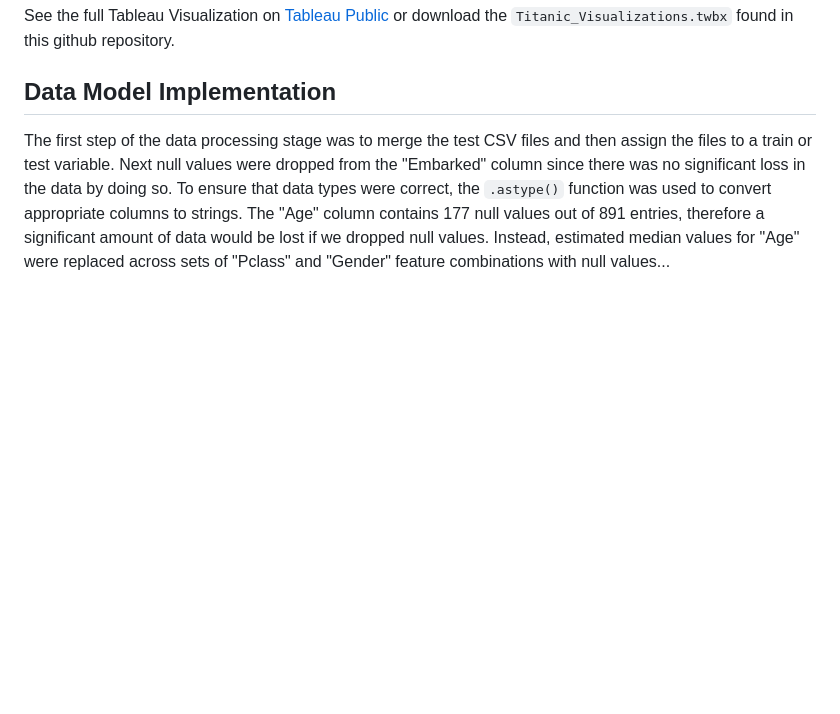
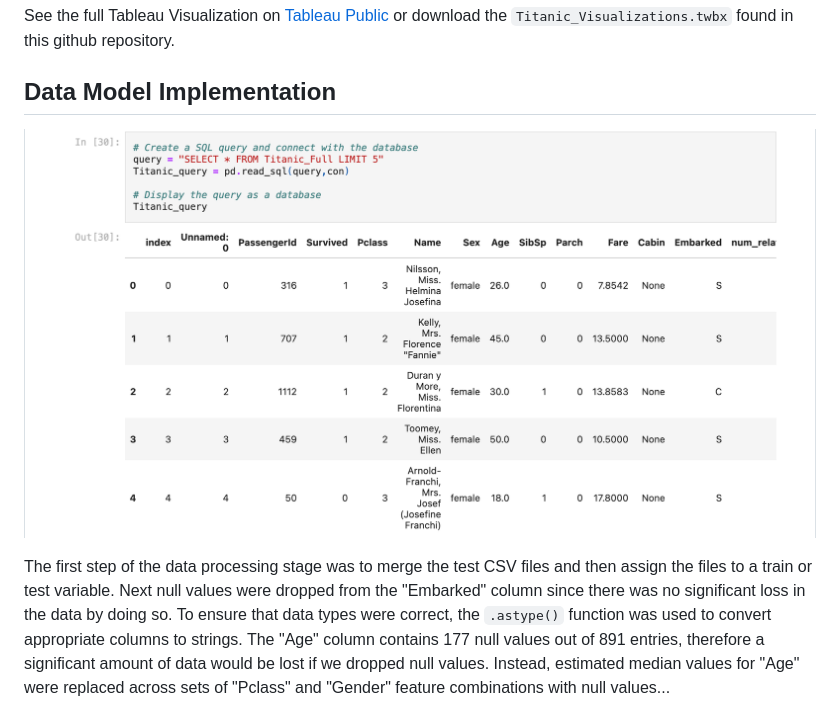
Before and after one commit to kcelik369/Project4_Team6, a Markdown page: README.md, the part around the change. Rendered like a GitHub page; blank space fills up the shorter version.

```diff
--- a/README.md
+++ b/README.md
@@ -39,6 +39,8 @@ Passengers who boarded at Southampton, England were the least likely to survive,
 See the full Tableau Visualization on [Tableau Public](https://public.tableau.com/app/profile/elizabeth.morgan4663/viz/Project4Team6-TitanicVisualizations/TitanicPassengerDataAnalysis) or download the `Titanic_Visualizations.twbx` found in this github repository.
 
 ## Data Model Implementation
+![SQL](https://github.com/kcelik369/Project4_Team6/blob/main/Images/SQL2.png)
+
 The first step of the data processing stage was to merge the test CSV files and then assign the files to a train or test variable. Next null values were dropped from the "Embarked" column since there was no significant loss in the data by doing so. To ensure that data types were correct, the `.astype()` function was used to convert appropriate columns to strings. The "Age" column contains 177 null values out of 891 entries, therefore a significant amount of data would be lost if we dropped null values. Instead, estimated median values for "Age" were replaced across sets of "Pclass" and "Gender" feature combinations with null values...
 
 The full ETL process is contained within the `DataProcessing.ipynb`, while model testing and analysis is in `ModelEvaluation.ipynb`. The `SQLCode.ipynb` contains more data transformation and analysis utilizing SQL. All notebooks were run in [Google Colab](https://colab.research.google.com/); as a result, there are segments of redundant code present to make running the code as simple as possible without too many file uploads. You'll need to add the relevant files in a "Resources" folder in Colab, which can be found near the top of the Jupyter notebooks. Output files such as refined datasets and a tree diagram will need to be downloaded from Colab.
```
